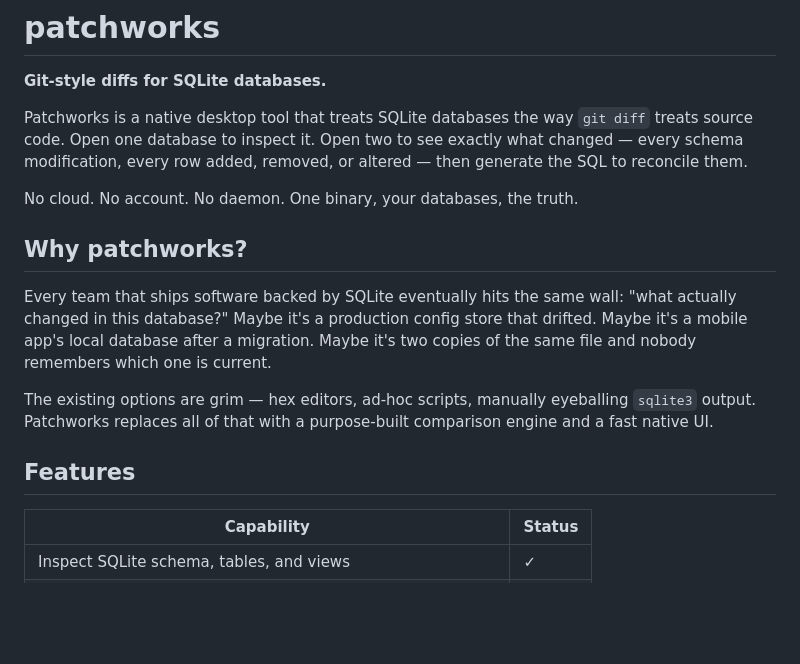
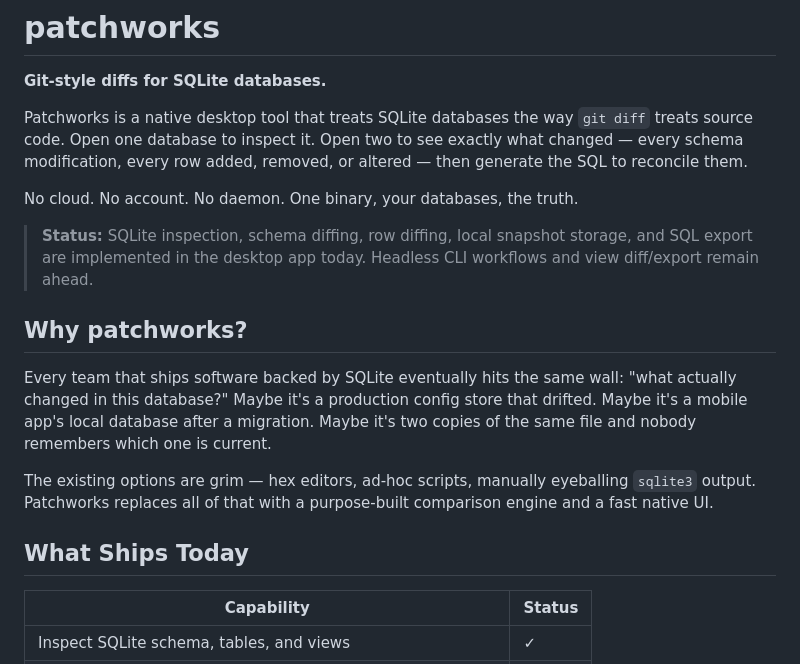
Before and after one commit to dunamismax/patchworks, a Markdown page: README.md, the part around the change. Drawn GitHub-style; blank space fills up the shorter version.

Commit message:
Normalize README structure and style

```diff
--- a/README.md
+++ b/README.md
@@ -6,13 +6,15 @@ Patchworks is a native desktop tool that treats SQLite databases the way `git di
 
 No cloud. No account. No daemon. One binary, your databases, the truth.
 
+> **Status:** SQLite inspection, schema diffing, row diffing, local snapshot storage, and SQL export are implemented in the desktop app today. Headless CLI workflows and view diff/export remain ahead.
+
 ## Why patchworks?
 
 Every team that ships software backed by SQLite eventually hits the same wall: "what actually changed in this database?" Maybe it's a production config store that drifted. Maybe it's a mobile app's local database after a migration. Maybe it's two copies of the same file and nobody remembers which one is current.
 
 The existing options are grim — hex editors, ad-hoc scripts, manually eyeballing `sqlite3` output. Patchworks replaces all of that with a purpose-built comparison engine and a fast native UI.
 
-## Features
+## What Ships Today
 
 | Capability | Status |
 |---|---|
```
Also changed, not shown: 1 other file.
